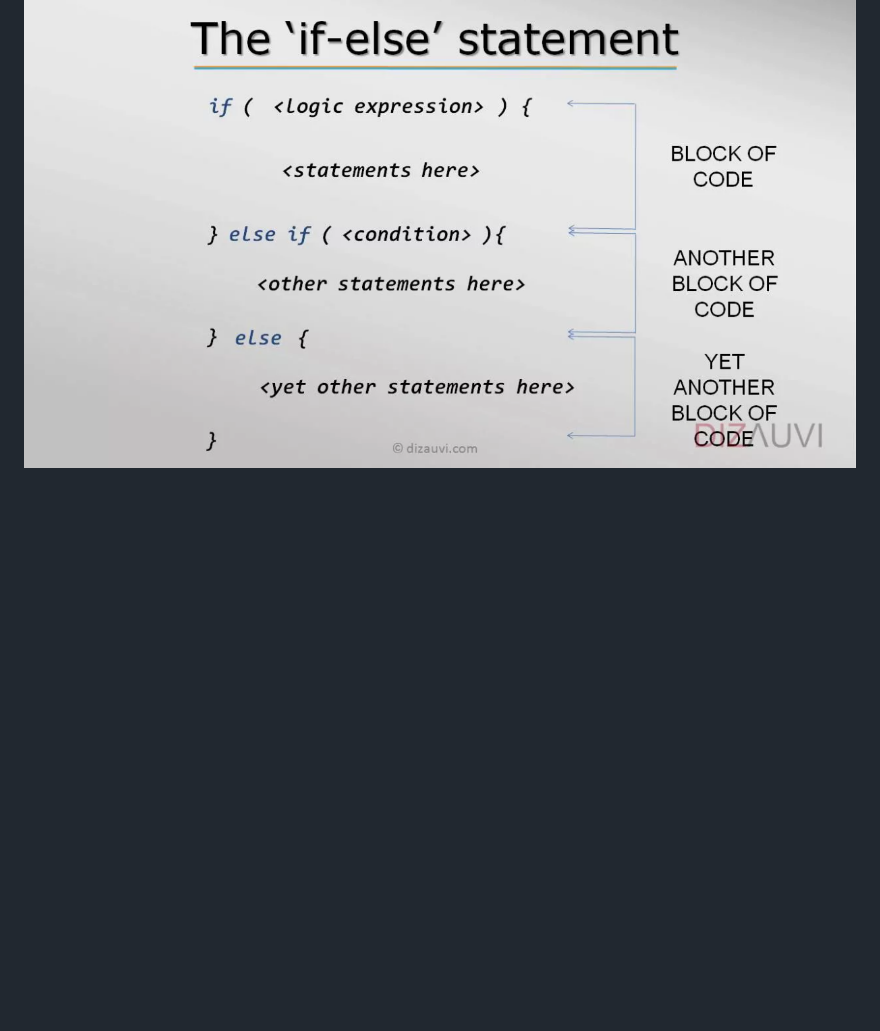
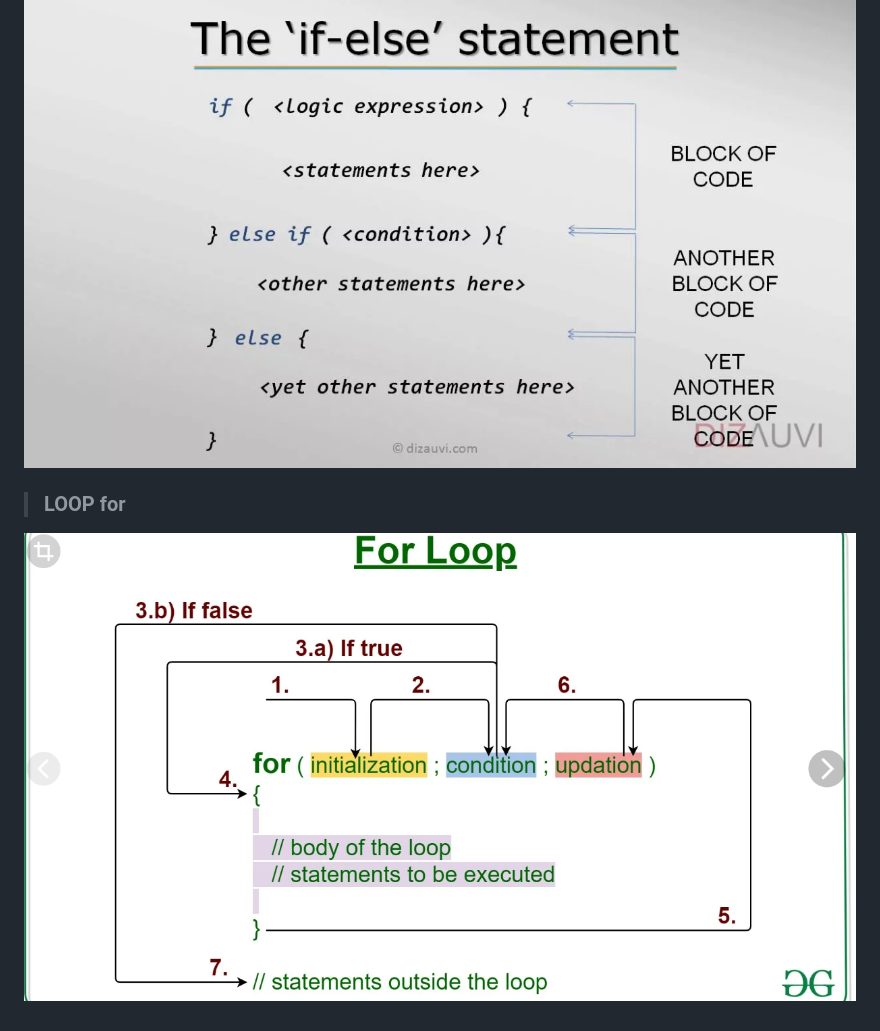
Before and after one commit to Muhammadi02062720/First-js-, a Markdown page: README.md, the part around the change. Drawn GitHub-style; pictures changed too: images/Screenshot_10.png (added); blank space fills up the shorter version.

Commit message:
ldldld

```diff
--- a/README.md
+++ b/README.md
@@ -47,3 +47,7 @@
 > ### CONDITION If/else statement
 
  ![](/images/Screenshot_9.png)
+
+> ### LOOP for
+
+ ![](/images/Screenshot_10.png)
```
